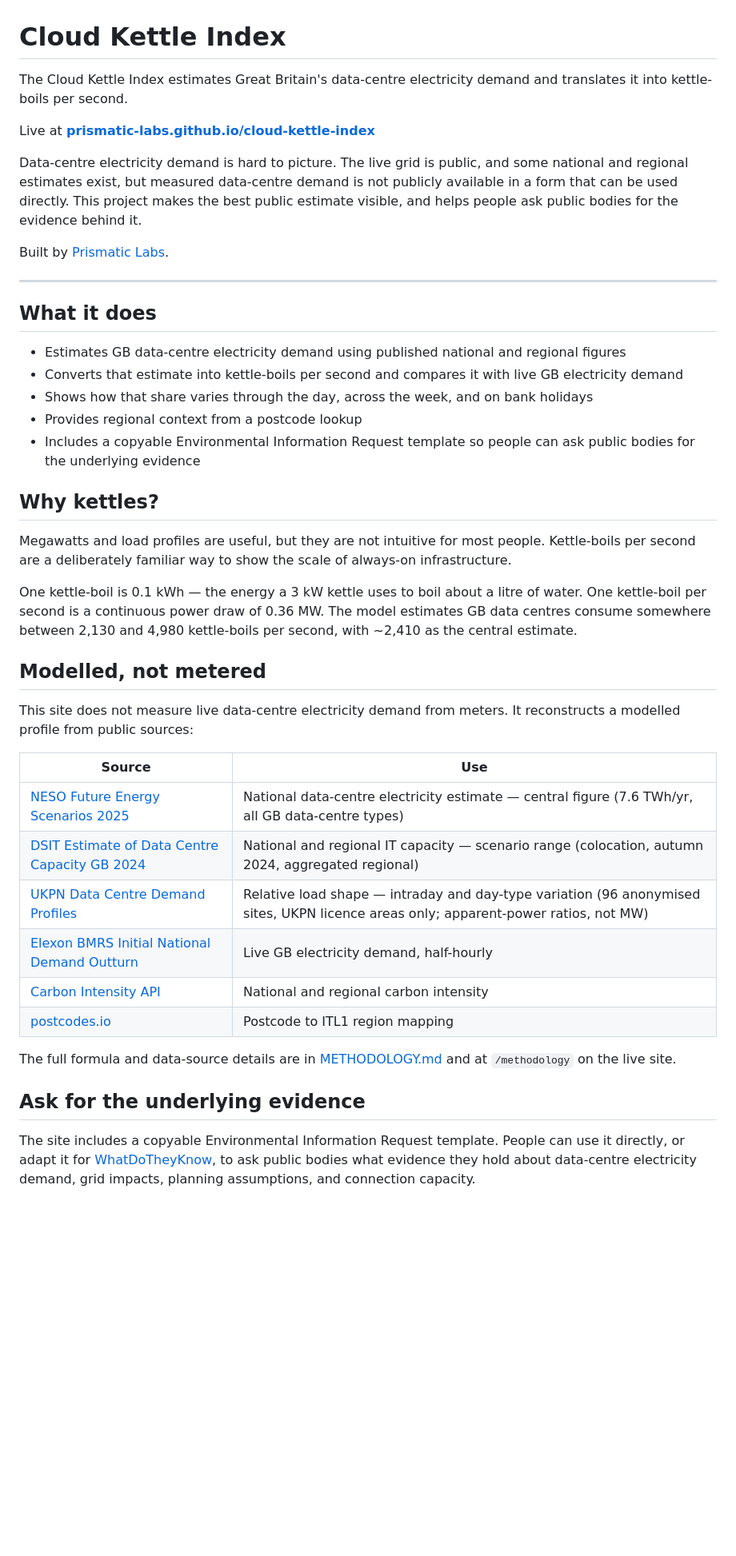
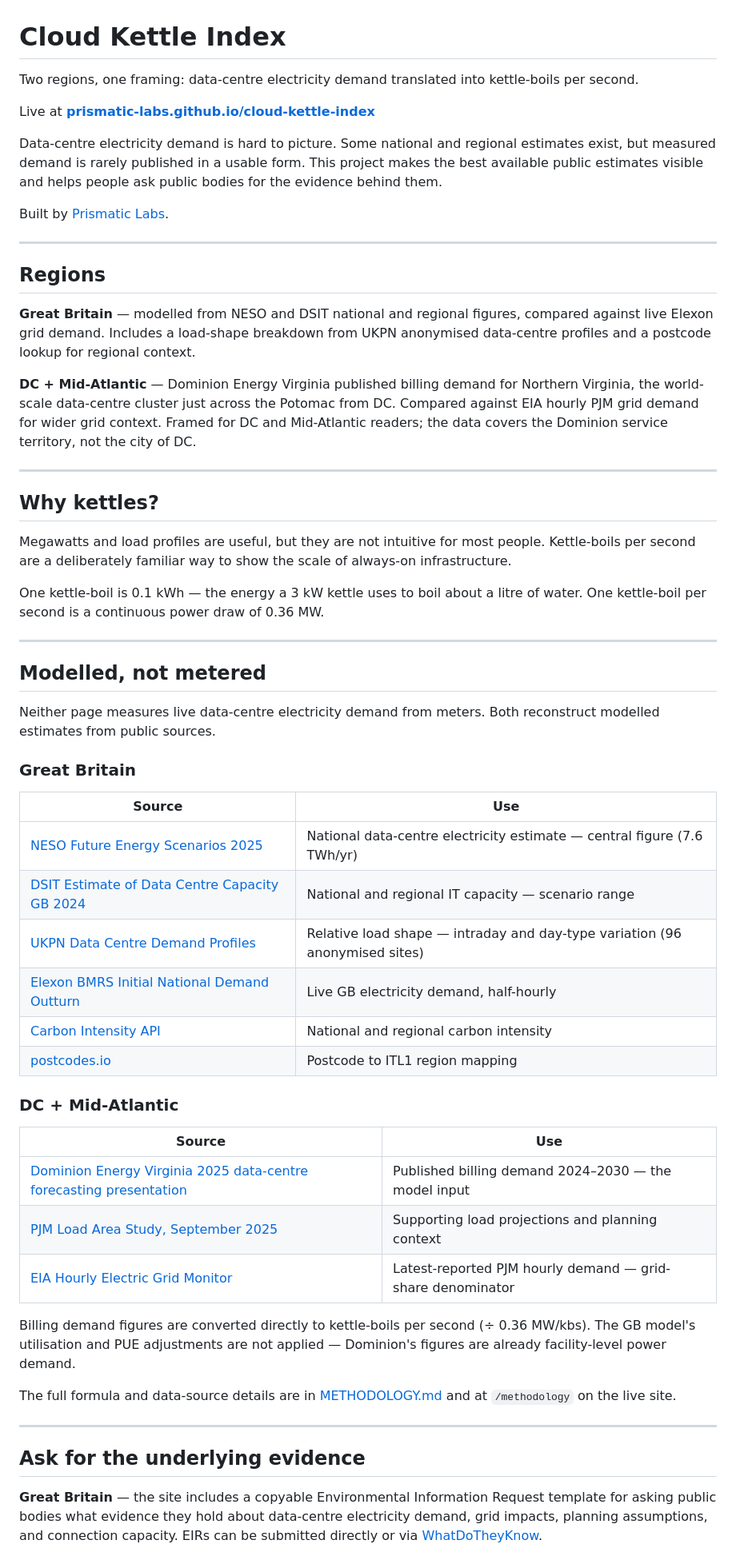
Before and after one commit to prismatic-labs/cloud-kettle-index, a Markdown page: README.md, the part around one of its changes. Shown at 80% size. Rendered like a GitHub page; blank space fills up the shorter version.

Commit message:
Rewrite README to cover both GB and DC + Mid-Atlantic regions

```diff
--- a/README.md
+++ b/README.md
@@ -1,45 +1,61 @@
 # Cloud Kettle Index
 
-The Cloud Kettle Index estimates Great Britain's data-centre electricity demand and translates it into kettle-boils per second.
+Two regions, one framing: data-centre electricity demand translated into kettle-boils per second.
 
 Live at **[prismatic-labs.github.io/cloud-kettle-index](https://prismatic-labs.github.io/cloud-kettle-index)**
 
-Data-centre electricity demand is hard to picture. The live grid is public, and some national and regional estimates exist, but measured data-centre demand is not publicly available in a form that can be used directly. This project makes the best public estimate visible, and helps people ask public bodies for the evidence behind it.
+Data-centre electricity demand is hard to picture. Some national and regional estimates exist, but measured demand is rarely published in a usable form. This project makes the best available public estimates visible and helps people ask public bodies for the evidence behind them.
 
 Built by [Prismatic Labs](https://github.com/prismatic-labs).
 
 ---
 
-## What it does
+## Regions
 
-- Estimates GB data-centre electricity demand using published national and regional figures
-- Converts that estimate into kettle-boils per second and compares it with live GB electricity demand
-- Shows how that share varies through the day, across the week, and on bank holidays
-- Provides regional context from a postcode lookup
-- Includes a copyable Environmental Information Request template so people can ask public bodies for the underlying evidence
+**Great Britain** — modelled from NESO and DSIT national and regional figures, compared against live Elexon grid demand. Includes a load-shape breakdown from UKPN anonymised data-centre profiles and a postcode lookup for regional context.
+
+**DC + Mid-Atlantic** — Dominion Energy Virginia published billing demand for Northern Virginia, the world-scale data-centre cluster just across the Potomac from DC. Compared against EIA hourly PJM grid demand for wider grid context. Framed for DC and Mid-Atlantic readers; the data covers the Dominion service territory, not the city of DC.
+
+---
 
 ## Why kettles?
 
 Megawatts and load profiles are useful, but they are not intuitive for most people. Kettle-boils per second are a deliberately familiar way to show the scale of always-on infrastructure.
 
-One kettle-boil is 0.1 kWh — the energy a 3 kW kettle uses to boil about a litre of water. One kettle-boil per second is a continuous power draw of 0.36 MW. The model estimates GB data centres consume somewhere between 2,130 and 4,980 kettle-boils per second, with ~2,410 as the central estimate.
+One kettle-boil is 0.1 kWh — the energy a 3 kW kettle uses to boil about a litre of water. One kettle-boil per second is a continuous power draw of 0.36 MW.
+
+---
 
 ## Modelled, not metered
 
-This site does not measure live data-centre electricity demand from meters. It reconstructs a modelled profile from public sources:
+Neither page measures live data-centre electricity demand from meters. Both reconstruct modelled estimates from public sources.
+
+### Great Britain
 
 | Source | Use |
 |---|---|
-| [NESO Future Energy Scenarios 2025](https://www.neso.energy/publications/future-energy-scenarios-fes) | National data-centre electricity estimate — central figure (7.6 TWh/yr, all GB data-centre types) |
-| [DSIT Estimate of Data Centre Capacity GB 2024](https://www.gov.uk/government/publications/estimate-of-data-centre-capacity-great-britain-2024) | National and regional IT capacity — scenario range (colocation, autumn 2024, aggregated regional) |
-| [UKPN Data Centre Demand Profiles](https://ukpowernetworks.opendatasoft.com) | Relative load shape — intraday and day-type variation (96 anonymised sites, UKPN licence areas only; apparent-power ratios, not MW) |
+| [NESO Future Energy Scenarios 2025](https://www.neso.energy/publications/future-energy-scenarios-fes) | National data-centre electricity estimate — central figure (7.6 TWh/yr) |
+| [DSIT Estimate of Data Centre Capacity GB 2024](https://www.gov.uk/government/publications/estimate-of-data-centre-capacity-great-britain-2024) | National and regional IT capacity — scenario range |
+| [UKPN Data Centre Demand Profiles](https://ukpowernetworks.opendatasoft.com) | Relative load shape — intraday and day-type variation (96 anonymised sites) |
 | [Elexon BMRS Initial National Demand Outturn](https://developer.elexon.co.uk/api-details#api=prod-insol-insights-api) | Live GB electricity demand, half-hourly |
 | [Carbon Intensity API](https://api.carbonintensity.org.uk) | National and regional carbon intensity |
 | [postcodes.io](https://postcodes.io) | Postcode to ITL1 region mapping |
 
+### DC + Mid-Atlantic
+
+| Source | Use |
+|---|---|
+| [Dominion Energy Virginia 2025 data-centre forecasting presentation](https://www.dominionenergy.com) | Published billing demand 2024–2030 — the model input |
+| [PJM Load Area Study, September 2025](https://www.pjm.com) | Supporting load projections and planning context |
+| [EIA Hourly Electric Grid Monitor](https://www.eia.gov/electricity/gridmonitor/) | Latest-reported PJM hourly demand — grid-share denominator |
+
+Billing demand figures are converted directly to kettle-boils per second (÷ 0.36 MW/kbs). The GB model's utilisation and PUE adjustments are not applied — Dominion's figures are already facility-level power demand.
+
 The full formula and data-source details are in [METHODOLOGY.md](METHODOLOGY.md) and at `/methodology` on the live site.
+
+---
 
 ## Ask for the underlying evidence
 
-The site includes a copyable Environmental Information Request template. People can use it directly, or adapt it for [WhatDoTheyKnow](https://www.whatdotheyknow.com), to ask public bodies what evidence they hold about data-centre electricity demand, grid impacts, planning assumptions, and connection capacity.
+**Great Britain** — the site includes a copyable Environmental Information Request template for asking public bodies what evidence they hold about data-centre electricity demand, grid impacts, planning assumptions, and connection capacity. EIRs can be submitted directly or via [WhatDoTheyKnow](https://www.whatdotheyknow.com).
 
```
Also changed, not shown: other parts of README.md (+12 -6 lines).
